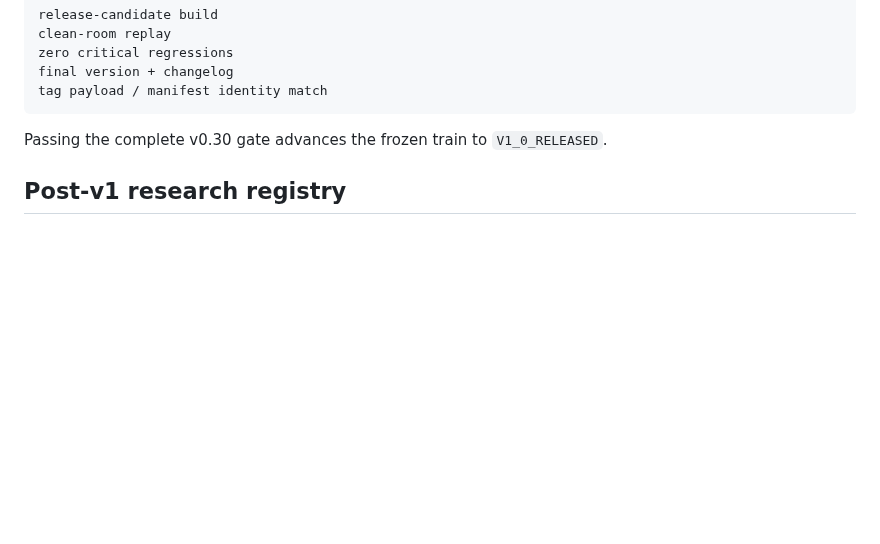
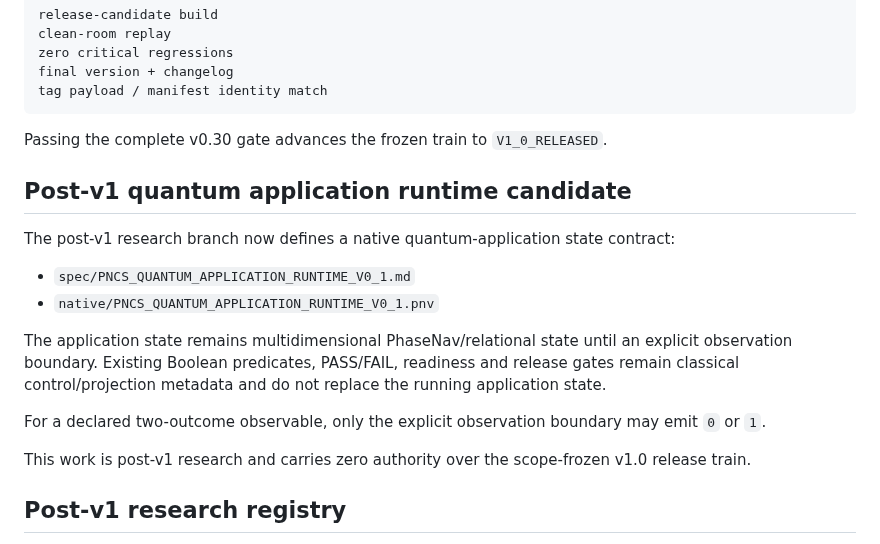
Before and after one commit to AdrianLipa90/PhaseNav-Natural-Coding-System, a Markdown page: README.md, the part around the change. Rendered like a GitHub page; blank space fills up the shorter version.

Commit message:
docs: register post-v1 quantum application runtime

```diff
--- a/README.md
+++ b/README.md
@@ -130,6 +130,19 @@ tag payload / manifest identity match
 
 Passing the complete v0.30 gate advances the frozen train to `V1_0_RELEASED`.
 
+## Post-v1 quantum application runtime candidate
+
+The post-v1 research branch now defines a native quantum-application state contract:
+
+- `spec/PNCS_QUANTUM_APPLICATION_RUNTIME_V0_1.md`
+- `native/PNCS_QUANTUM_APPLICATION_RUNTIME_V0_1.pnv`
+
+The application state remains multidimensional PhaseNav/relational state until an explicit observation boundary. Existing Boolean predicates, PASS/FAIL, readiness and release gates remain classical control/projection metadata and do not replace the running application state.
+
+For a declared two-outcome observable, only the explicit observation boundary may emit `0` or `1`.
+
+This work is post-v1 research and carries zero authority over the scope-frozen v1.0 release train.
+
 ## Post-v1 research registry
 
 The current release policy preserves research work including Prime-Temporal Hydro, Radical Engine, 1024-ion embedding, PrimeFlow v0.2, Temporal Geometry v0.2, and non-coboundary prime-interaction work under the post-v1 registry.
```
